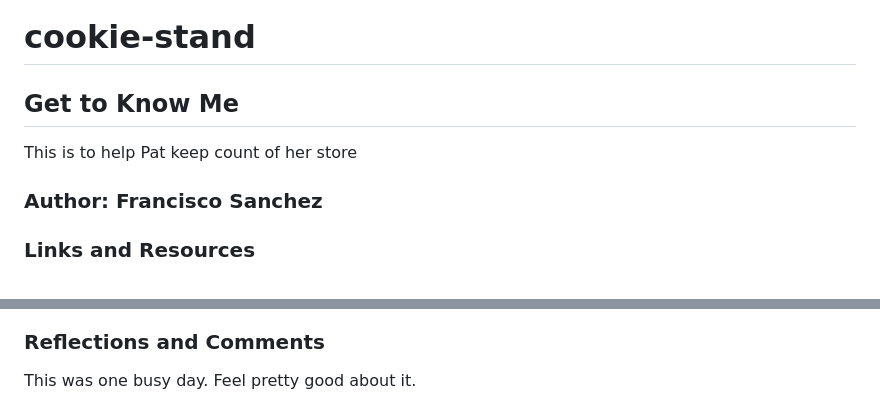
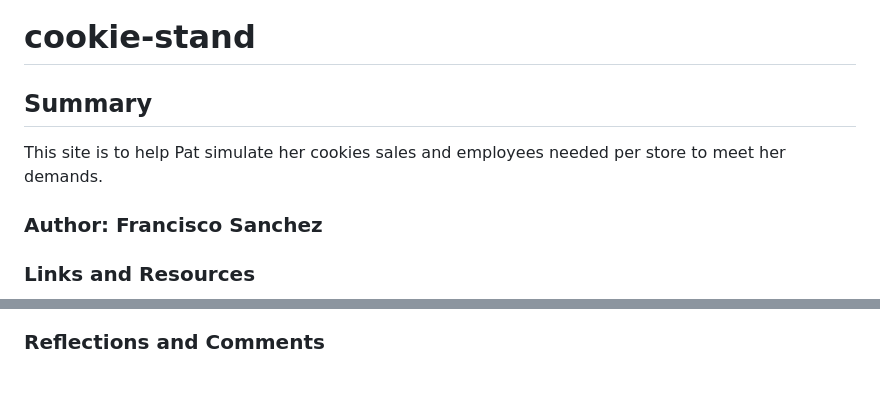
Before and after one commit to c0d3cisco/cookie-stand, a Markdown page: README.md, 2 parts joined by grey strips. GitHub-like rendering.

```diff
--- a/README.md
+++ b/README.md
@@ -1,8 +1,8 @@
 # cookie-stand
 
-## Get to Know Me
+## Summary
 
-This is to help Pat keep count of her store
+This site is to help Pat simulate her cookies sales and employees needed per store to meet her demands.
 
 ### Author: Francisco Sanchez
 
@@ -16,3 +18 @@ Lab6
 ### Reflections and Comments
-
-This was one busy day. Feel pretty good about it.
```
Also changed, not shown: other parts of README.md (+2 -0 lines), screenshot/Lab07Screenshot.png (added).
